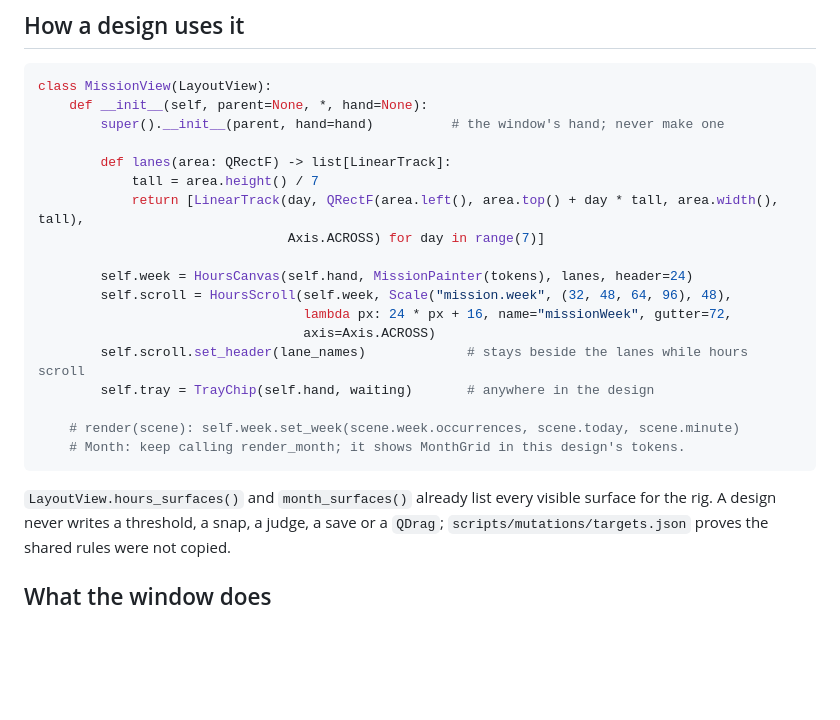
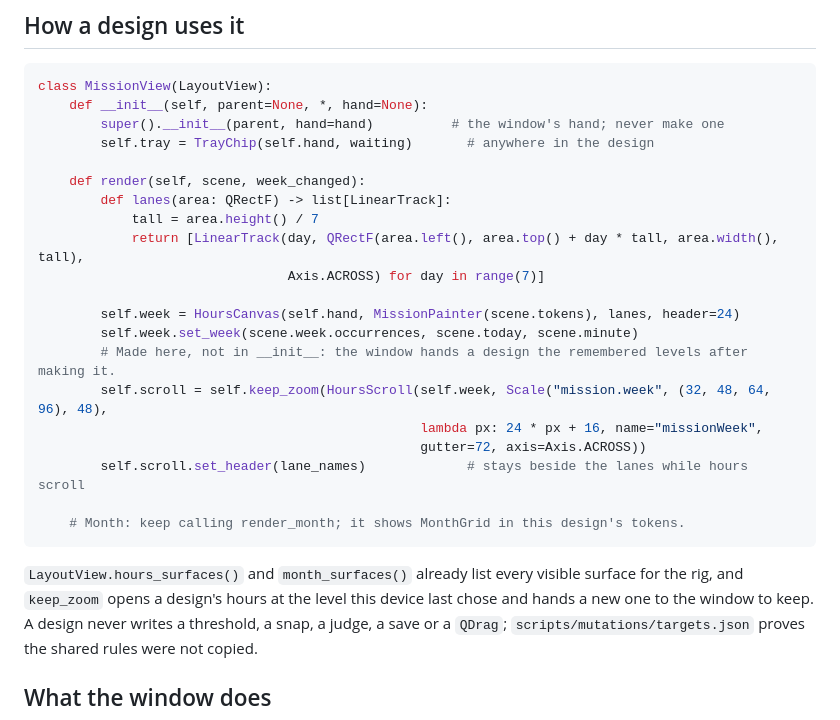
Before and after one commit to j0nsh1n/FlexWeek, a Markdown page: docs/0.15/architecture.md, the part around the change. Rendered like a GitHub page; blank space fills up the shorter version.

Commit message:
docs: a design passes its hours through keep_zoom, in render
architecture.md's "How a design uses it" now makes the hours in render
and passes them through self.keep_zoom. Made in __init__, they would
open before the window hands the design the remembered levels. Step 4
of the ChatGPT design unit says the same.

Co-Authored-By: Claude Opus 5.5 (1M context) <noreply@anthropic.com>

````diff
--- a/docs/0.15/architecture.md
+++ b/docs/0.15/architecture.md
@@ -38,24 +38,28 @@ iso)`, `chip_point(block_id, iso)`, `cell_point(iso)` and `reveal(iso)`. All poi
 class MissionView(LayoutView):
     def __init__(self, parent=None, *, hand=None):
         super().__init__(parent, hand=hand)          # the window's hand; never make one
+        self.tray = TrayChip(self.hand, waiting)       # anywhere in the design
 
+    def render(self, scene, week_changed):
         def lanes(area: QRectF) -> list[LinearTrack]:
             tall = area.height() / 7
             return [LinearTrack(day, QRectF(area.left(), area.top() + day * tall, area.width(), tall),
                                 Axis.ACROSS) for day in range(7)]
 
-        self.week = HoursCanvas(self.hand, MissionPainter(tokens), lanes, header=24)
-        self.scroll = HoursScroll(self.week, Scale("mission.week", (32, 48, 64, 96), 48),
-                                  lambda px: 24 * px + 16, name="missionWeek", gutter=72,
-                                  axis=Axis.ACROSS)
+        self.week = HoursCanvas(self.hand, MissionPainter(scene.tokens), lanes, header=24)
+        self.week.set_week(scene.week.occurrences, scene.today, scene.minute)
+        # Made here, not in __init__: the window hands a design the remembered levels after making it.
+        self.scroll = self.keep_zoom(HoursScroll(self.week, Scale("mission.week", (32, 48, 64, 96), 48),
+                                                 lambda px: 24 * px + 16, name="missionWeek",
+                                                 gutter=72, axis=Axis.ACROSS))
         self.scroll.set_header(lane_names)             # stays beside the lanes while hours scroll
-        self.tray = TrayChip(self.hand, waiting)       # anywhere in the design
 
-    # render(scene): self.week.set_week(scene.week.occurrences, scene.today, scene.minute)
     # Month: keep calling render_month; it shows MonthGrid in this design's tokens.
 ```
 
-`LayoutView.hours_surfaces()` and `month_surfaces()` already list every visible surface for the rig.
+`LayoutView.hours_surfaces()` and `month_surfaces()` already list every visible surface for the rig,
+and `keep_zoom` opens a design's hours at the level this device last chose and hands a new one to the
+window to keep.
 A design never writes a threshold, a snap, a judge, a save or a `QDrag`;
 `scripts/mutations/targets.json` proves the shared rules were not copied.
 
````
Also changed, not shown: 1 other file.
